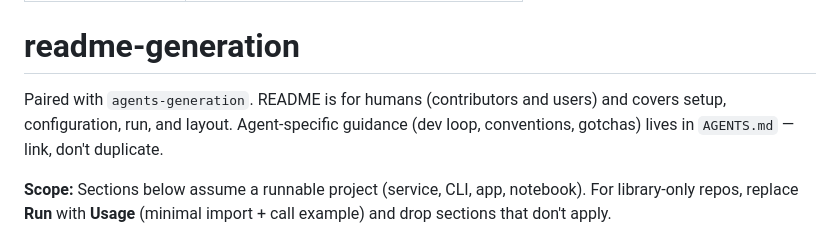
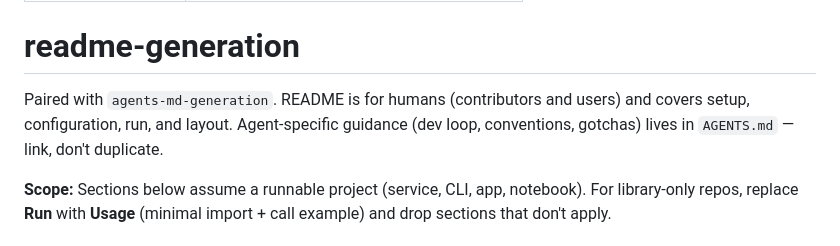
Before and after one commit to gray-matter/skills, a Markdown page: readme-generation/SKILL.md, the part around the change. Rendered like a GitHub page.

```diff
--- a/readme-generation/SKILL.md
+++ b/readme-generation/SKILL.md
@@ -5,7 +5,7 @@ description: Generate README.md for code repositories
 
 # readme-generation
 
-Paired with `agents-generation`. README is for humans (contributors and users) and covers setup, configuration, run, and layout. Agent-specific guidance (dev loop, conventions, gotchas) lives in `AGENTS.md` — link, don't duplicate.
+Paired with `agents-md-generation`. README is for humans (contributors and users) and covers setup, configuration, run, and layout. Agent-specific guidance (dev loop, conventions, gotchas) lives in `AGENTS.md` — link, don't duplicate.
 
 **Scope:** Sections below assume a runnable project (service, CLI, app, notebook). For library-only repos, replace **Run** with **Usage** (minimal import + call example) and drop sections that don't apply.
 
```
Also changed, not shown: agents-md-generation/SKILL.md (renamed from agents-generation/SKILL.md, +2 -2 lines), refactor-planning/SKILL.md (renamed from refactoring/SKILL.md, +2 -2 lines).
